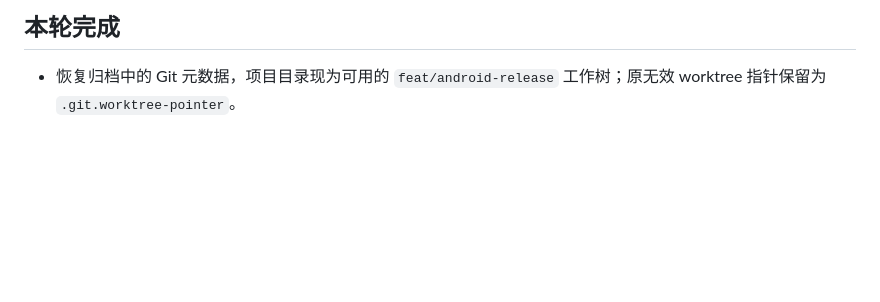
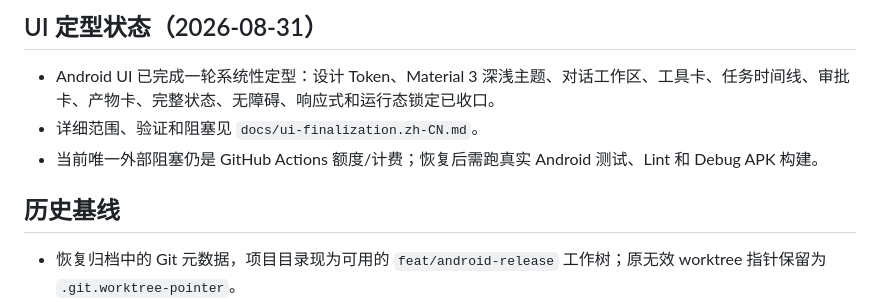
Before and after one commit to KimChina-dot/shelly-hermes-agent, a Markdown page: PROJECT_STATUS.md, the part around one of its changes. Drawn GitHub-style; blank space fills up the shorter version.

Commit message:
docs: record UI finalization state

```diff
--- a/PROJECT_STATUS.md
+++ b/PROJECT_STATUS.md
@@ -7,5 +7,11 @@
 
-## 本轮完成
+## UI 定型状态（2026-08-31）
+
+- Android UI 已完成一轮系统性定型：设计 Token、Material 3 深浅主题、对话工作区、工具卡、任务时间线、审批卡、产物卡、完整状态、无障碍、响应式和运行态锁定已收口。
+- 详细范围、验证和阻塞见 `docs/ui-finalization.zh-CN.md`。
+- 当前唯一外部阻塞仍是 GitHub Actions 额度/计费；恢复后需跑真实 Android 测试、Lint 和 Debug APK 构建。
+
+## 历史基线
 
 - 恢复归档中的 Git 元数据，项目目录现为可用的 `feat/android-release` 工作树；原无效 worktree 指针保留为 `.git.worktree-pointer`。
 - 修复 Android 主界面和审批页中损坏的 UTF-8 文本、未闭合 XML 属性及无效资源引用。
```
Also changed, not shown: other parts of PROJECT_STATUS.md (+1 -1 lines), docs/ui-finalization.zh-CN.md (added, +54 -0 lines).
